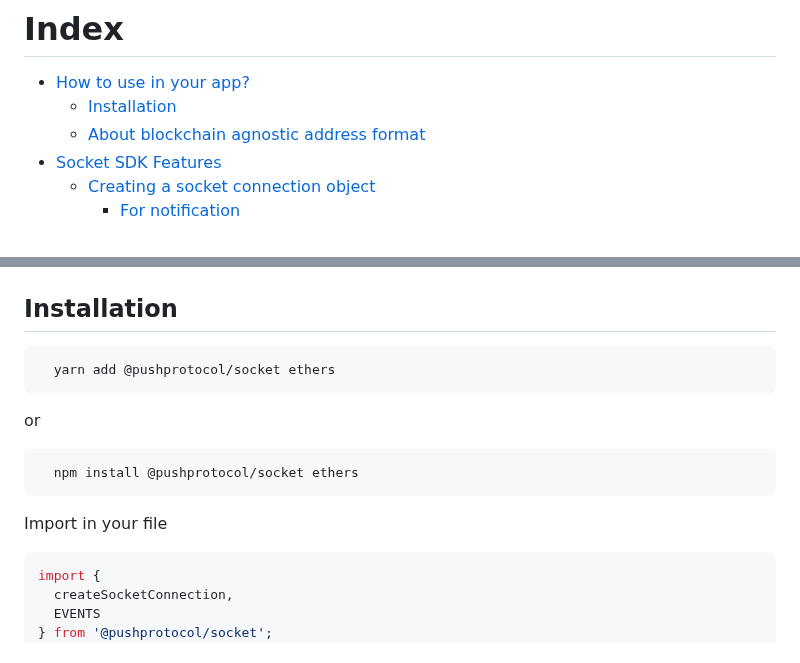
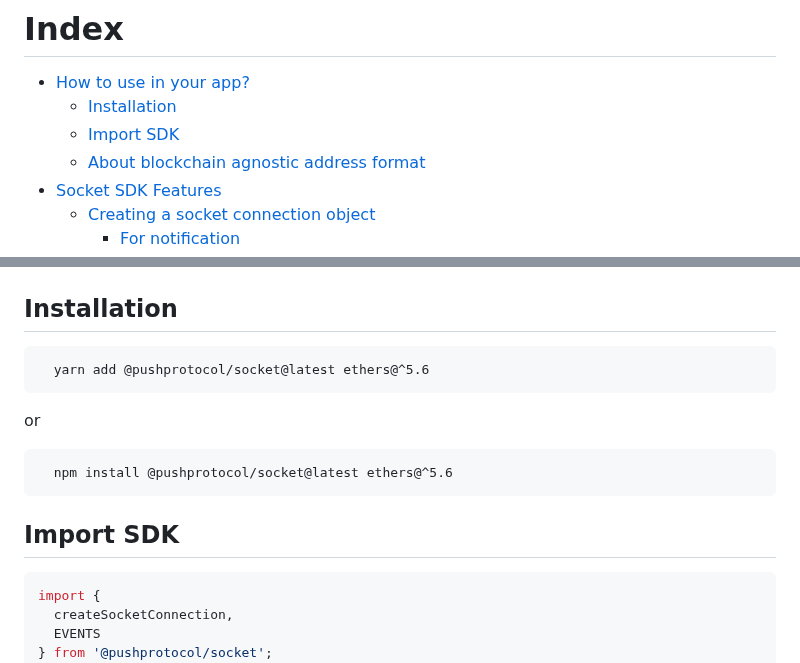
Before and after one commit to push-protocol/push-sdk, a Markdown page: packages/socket/README.md, 2 parts joined by grey strips. Rendered like a GitHub page.

````diff
--- a/packages/socket/README.md
+++ b/packages/socket/README.md
@@ -5,6 +5,7 @@ This package gives access to Push Protocol (Push Nodes) using Websockets built o
 # Index
 - [How to use in your app?](#how-to-use-in-your-app)
   - [Installation](#installation)
+  - [Import SDK](#import-sdk)
   - [About blockchain agnostic address format](#about-blockchain-agnostic-address-format)
 - [Socket SDK Features](#socket-sdk-features)
   - [Creating a socket connection object](#creating-a-socket-connection-object)
@@ -20,13 +21,13 @@ This package gives access to Push Protocol (Push Nodes) using Websockets built o
 
 ## Installation
 ```
-  yarn add @pushprotocol/socket ethers
+  yarn add @pushprotocol/socket@latest ethers@^5.6
 ```
   or
 ```
-  npm install @pushprotocol/socket ethers
+  npm install @pushprotocol/socket@latest ethers@^5.6
 ```
-Import in your file
+## Import SDK
 ```typescript
 import {
   createSocketConnection,
````
